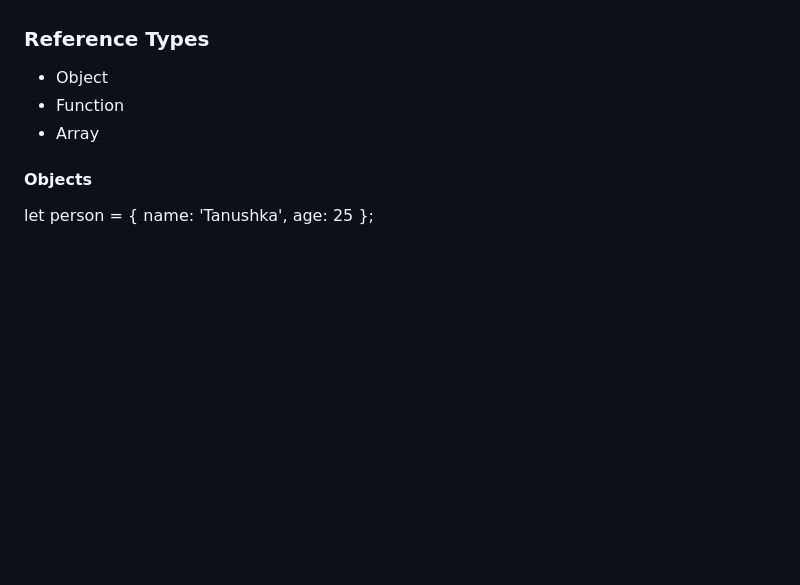
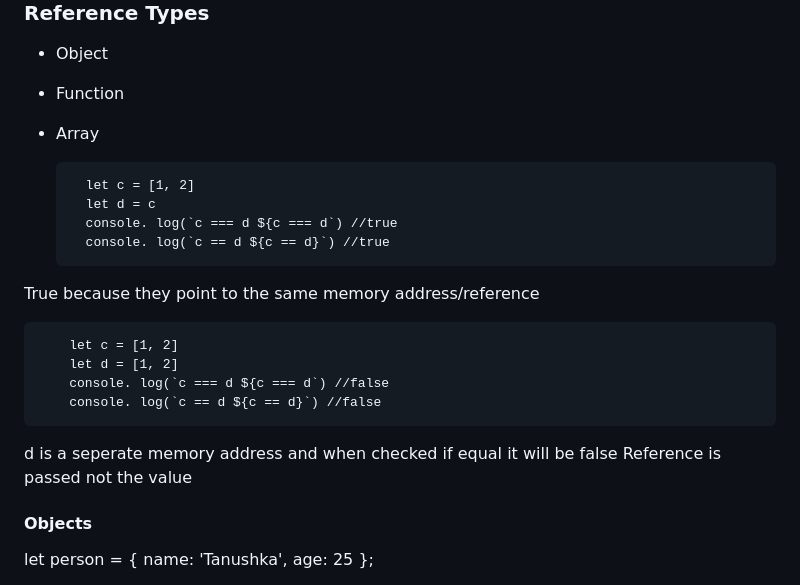
Before and after one commit to tanu31195/js-es6, a Markdown page: README.md, the part around the change. GitHub-like rendering; blank space fills up the shorter version.

Commit message:
Pass by value, reference

```diff
--- a/README.md
+++ b/README.md
@@ -38,6 +38,21 @@ Use const if you don't want to reassign a variable
 - Object
 - Function
 - Array
+
+        let c = [1, 2]
+        let d = c
+        console. log(`c === d ${c === d`) //true
+        console. log(`c == d ${c == d}`) //true
+
+True because they point to the same memory address/reference
+
+        let c = [1, 2]
+        let d = [1, 2]
+        console. log(`c === d ${c === d`) //false
+        console. log(`c == d ${c == d}`) //false
+
+d is a seperate memory address and when checked if equal it will be false
+Reference is passed not the value
 
 #### Objects
 
```
